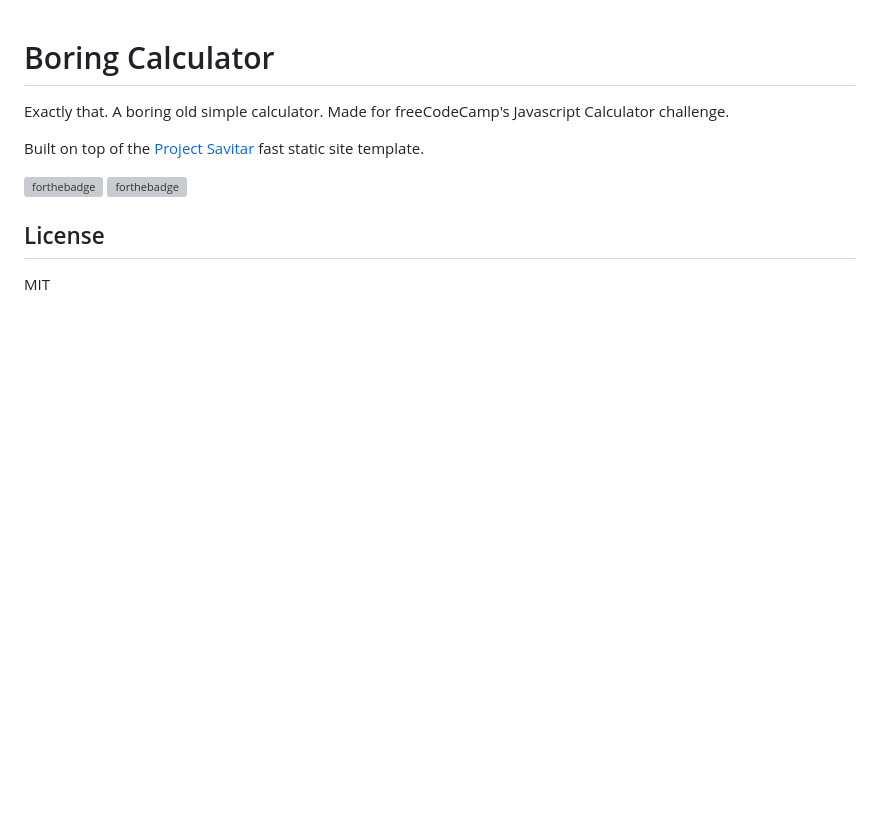
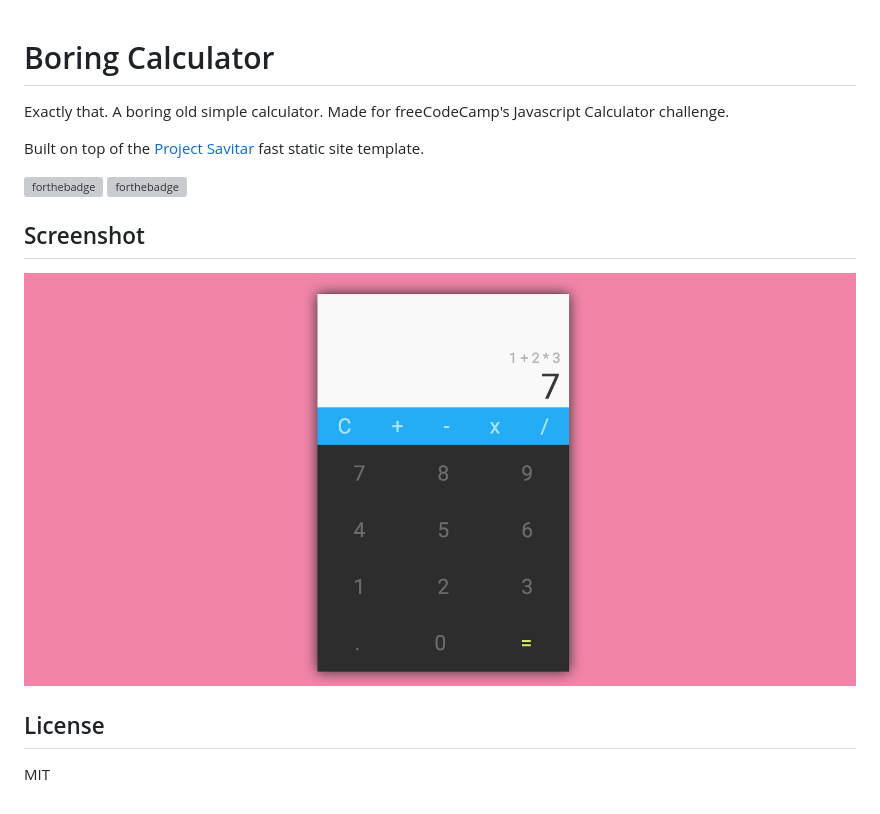
Before and after one commit to johnpaulada/boring-calculator, a Markdown page: README.md, the part around the change. Rendered like a GitHub page; pictures changed too: banner.png (added); blank space fills up the shorter version; grey boxes are pictures that could not be loaded.

Commit message:
Added banner to README

```diff
--- a/README.md
+++ b/README.md
@@ -6,5 +6,8 @@ Built on top of the [Project Savitar](https://github.com/johnpaulada/project-sav
 [![forthebadge](http://forthebadge.com/images/badges/powered-by-electricity.svg)](http://forthebadge.com)
 [![forthebadge](http://forthebadge.com/images/badges/built-with-love.svg)](http://forthebadge.com)
 
+## Screenshot
+![Banner](banner.png)
+
 ## License
 MIT
```
